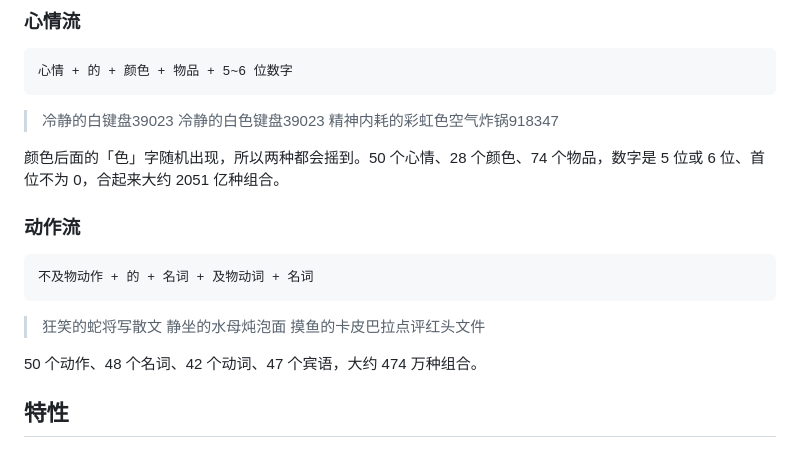
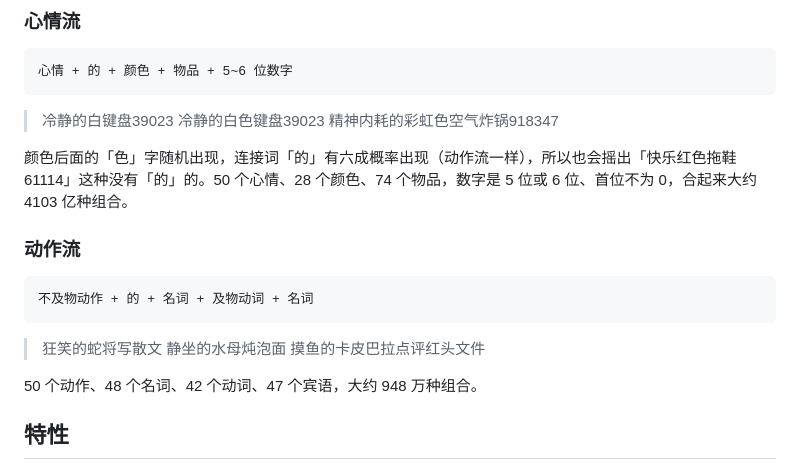
Before and after one commit to baicaizhale/Stupid-ID-Gen, a Markdown page: README.md, the part around the change. Drawn GitHub-style.

Commit message:
docs: 说明「的」的概率，组合数更新为可选后的数值

```diff
--- a/README.md
+++ b/README.md
@@ -43,7 +43,7 @@
 > 冷静的白色键盘39023
 > 精神内耗的彩虹色空气炸锅918347
 
-颜色后面的「色」字随机出现，所以两种都会摇到。50 个心情、28 个颜色、74 个物品，数字是 5 位或 6 位、首位不为 0，合起来大约 2051 亿种组合。
+颜色后面的「色」字随机出现，连接词「的」有六成概率出现（动作流一样），所以也会摇出「快乐红色拖鞋61114」这种没有「的」的。50 个心情、28 个颜色、74 个物品，数字是 5 位或 6 位、首位不为 0，合起来大约 4103 亿种组合。
 
 ### 动作流
 
@@ -55,7 +55,7 @@
 > 静坐的水母炖泡面
 > 摸鱼的卡皮巴拉点评红头文件
 
-50 个动作、48 个名词、42 个动词、47 个宾语，大约 474 万种组合。
+50 个动作、48 个名词、42 个动词、47 个宾语，大约 948 万种组合。
 
 ## 特性
 
```
